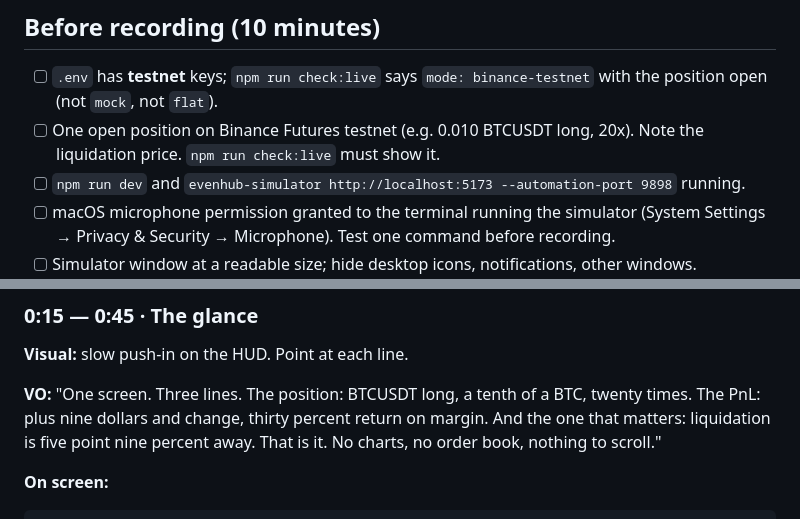
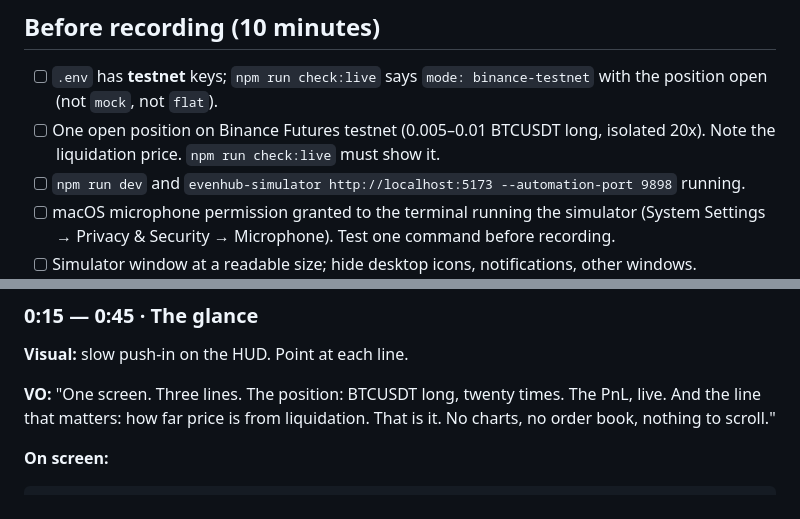
Before and after one commit to artomily/wicksight, a Markdown page: docs/demo-script.md, 2 parts joined by grey strips. GitHub-like rendering.

````diff
--- a/docs/demo-script.md
+++ b/docs/demo-script.md
@@ -5,7 +5,7 @@ Target: **2:55**. Record in the Even Hub simulator at 576×288, screen-recorded
 ## Before recording (10 minutes)
 
 - [ ] `.env` has **testnet** keys; `npm run check:live` says `mode: binance-testnet` with the position open (not `mock`, not `flat`).
-- [ ] One open position on Binance Futures testnet (e.g. 0.010 BTCUSDT long, 20x). Note the liquidation price. `npm run check:live` must show it.
+- [ ] One open position on Binance Futures testnet (0.005–0.01 BTCUSDT long, isolated 20x). Note the liquidation price. `npm run check:live` must show it.
 - [ ] `npm run dev` and `evenhub-simulator http://localhost:5173 --automation-port 9898` running.
 - [ ] macOS microphone permission granted to the terminal running the simulator (System Settings → Privacy & Security → Microphone). Test one command before recording.
 - [ ] Simulator window at a readable size; hide desktop icons, notifications, other windows.
@@ -25,7 +25,7 @@ Target: **2:55**. Record in the Even Hub simulator at 576×288, screen-recorded
 
 **Visual:** slow push-in on the HUD. Point at each line.
 
-**VO:** "One screen. Three lines. The position: BTCUSDT long, a tenth of a BTC, twenty times. The PnL: plus nine dollars and change, thirty percent return on margin. And the one that matters: liquidation is five point nine percent away. That is it. No charts, no order book, nothing to scroll."
+**VO:** "One screen. Three lines. The position: BTCUSDT long, twenty times. The PnL, live. And the line that matters: how far price is from liquidation. That is it. No charts, no order book, nothing to scroll."
 
 **On screen:**
 ```
````
Also changed, not shown: README.md (+3 -3 lines), docs/img/confirm.png, docs/img/filled.png, docs/img/position.png.
